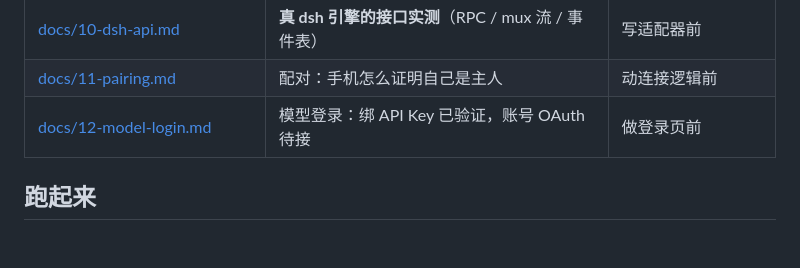
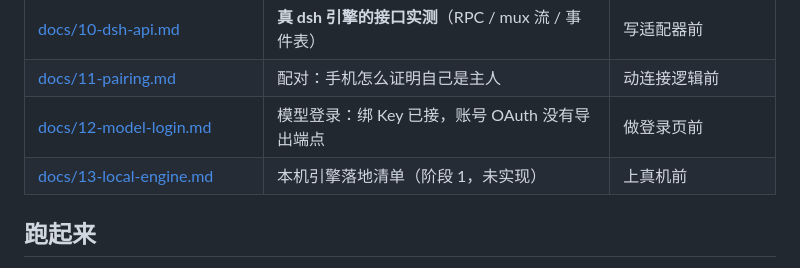
Before and after one commit to equb1/dsh-palm, a Markdown page: README.md, the part around the change. Rendered like a GitHub page; blank space fills up the shorter version.

```diff
--- a/README.md
+++ b/README.md
@@ -48,7 +48,8 @@
 | [docs/09-ui.md](docs/09-ui.md) | 界面语言：颜色、形状、排版、固定结构 | 改动任何界面前 |
 | [docs/10-dsh-api.md](docs/10-dsh-api.md) | **真 dsh 引擎的接口实测**（RPC / mux 流 / 事件表） | 写适配器前 |
 | [docs/11-pairing.md](docs/11-pairing.md) | 配对：手机怎么证明自己是主人 | 动连接逻辑前 |
-| [docs/12-model-login.md](docs/12-model-login.md) | 模型登录：绑 API Key 已验证，账号 OAuth 待接 | 做登录页前 |
+| [docs/12-model-login.md](docs/12-model-login.md) | 模型登录：绑 Key 已接，账号 OAuth 没有导出端点 | 做登录页前 |
+| [docs/13-local-engine.md](docs/13-local-engine.md) | 本机引擎落地清单（阶段 1，未实现） | 上真机前 |
 
 ## 跑起来
 
```
Also changed, not shown: docs/12-model-login.md (+26 -3 lines), docs/13-local-engine.md (added, +108 -0 lines), docs/assets/screenshot-settings.png (added), 9 other files.
